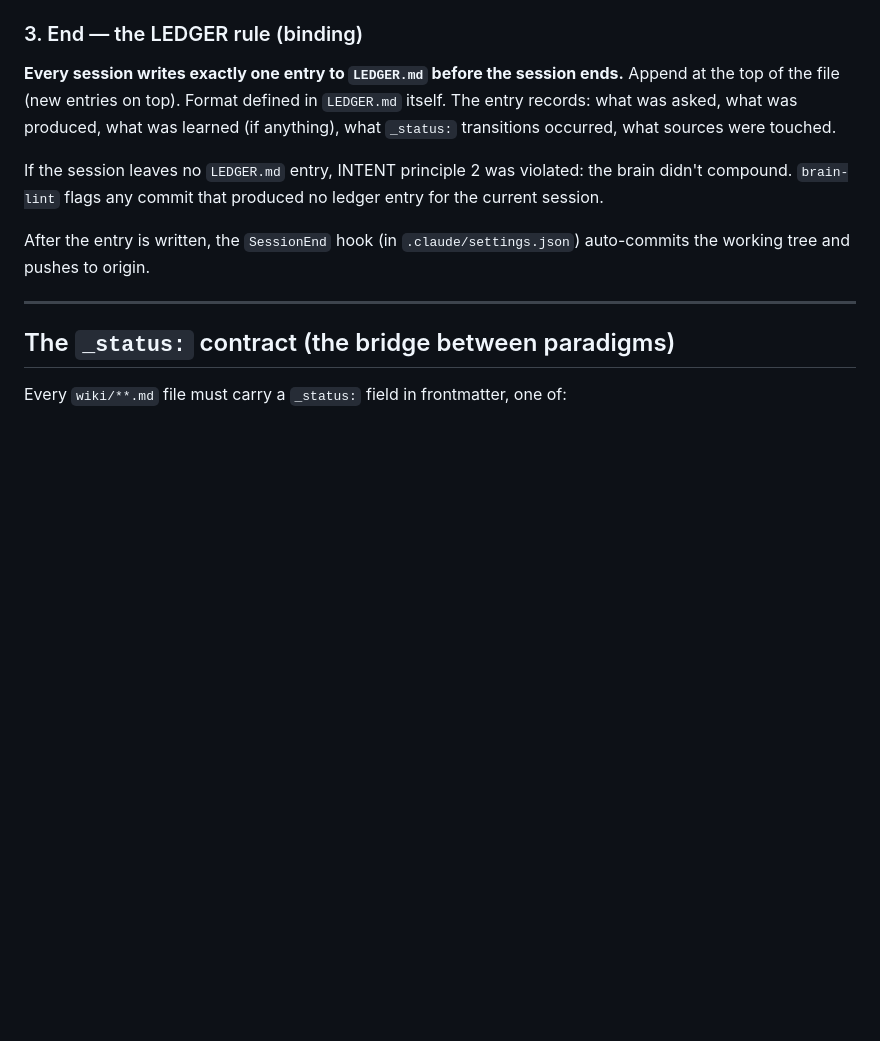
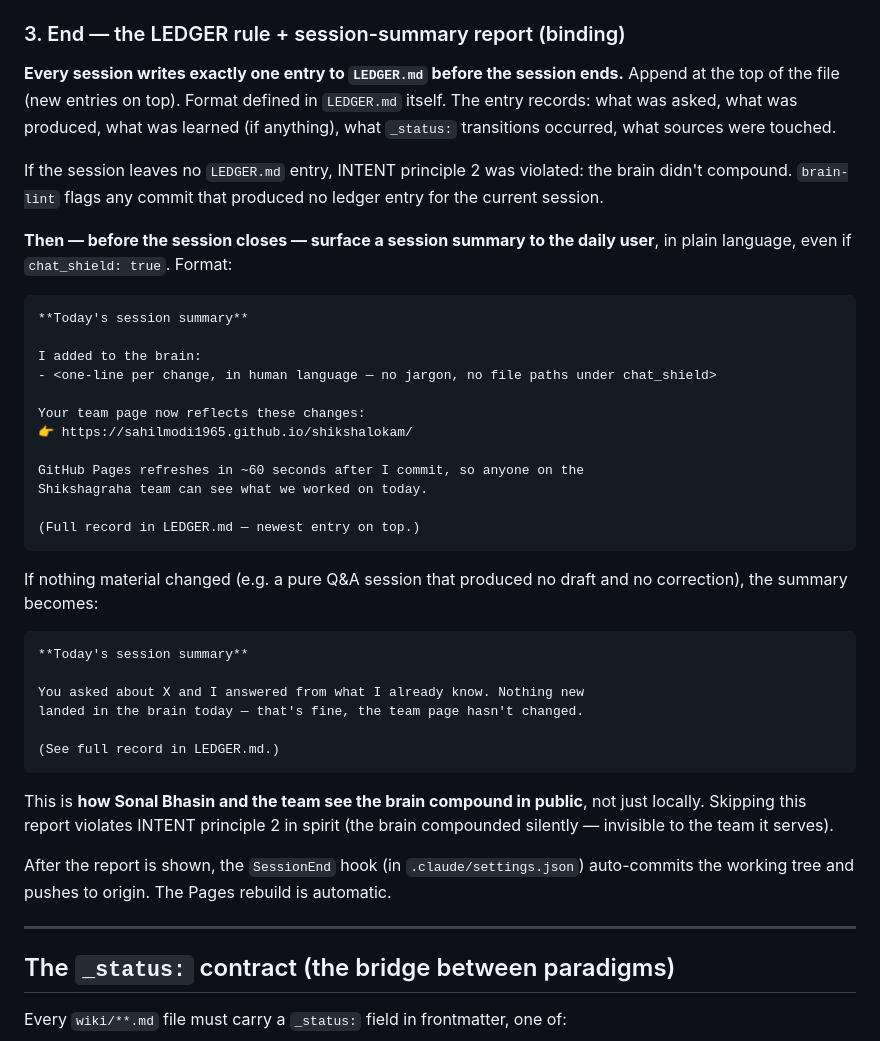
Before and after one commit to sahilmodi1965/shikshalokam, a Markdown page: CLAUDE.md, the part around the change. Rendered like a GitHub page; blank space fills up the shorter version.

Commit message:
CLAUDE.md: add session-summary report rule — Sonal gets the team link + delta at every session end
Co-Authored-By: Claude Opus 4.7 (1M context) <noreply@anthropic.com>

````diff
--- a/CLAUDE.md
+++ b/CLAUDE.md
@@ -54,12 +54,42 @@ Every Claude Code session opened in this repo follows this shape:
 - **Never invent features.** Suggestions queue in `learnings/` for maintainer review.
 - If `brain.yml: chat_shield: true` — apply the strict surface rules (no file paths, no flags, no technical terms in user-facing replies; errors phrased as creative choices; corrections re-routed silently to `learnings/`).
 
-### 3. End — the LEDGER rule (binding)
+### 3. End — the LEDGER rule + session-summary report (binding)
 **Every session writes exactly one entry to `LEDGER.md` before the session ends.** Append at the top of the file (new entries on top). Format defined in `LEDGER.md` itself. The entry records: what was asked, what was produced, what was learned (if anything), what `_status:` transitions occurred, what sources were touched.
 
 If the session leaves no `LEDGER.md` entry, INTENT principle 2 was violated: the brain didn't compound. `brain-lint` flags any commit that produced no ledger entry for the current session.
 
-After the entry is written, the `SessionEnd` hook (in `.claude/settings.json`) auto-commits the working tree and pushes to origin.
+**Then — before the session closes — surface a session summary to the daily user**, in plain language, even if `chat_shield: true`. Format:
+
+```
+**Today's session summary**
+
+I added to the brain:
+- <one-line per change, in human language — no jargon, no file paths under chat_shield>
+
+Your team page now reflects these changes:
+👉 https://sahilmodi1965.github.io/shikshalokam/
+
+GitHub Pages refreshes in ~60 seconds after I commit, so anyone on the
+Shikshagraha team can see what we worked on today.
+
+(Full record in LEDGER.md — newest entry on top.)
+```
+
+If nothing material changed (e.g. a pure Q&A session that produced no draft and no correction), the summary becomes:
+
+```
+**Today's session summary**
+
+You asked about X and I answered from what I already know. Nothing new
+landed in the brain today — that's fine, the team page hasn't changed.
+
+(See full record in LEDGER.md.)
+```
+
+This is **how Sonal Bhasin and the team see the brain compound in public**, not just locally. Skipping this report violates INTENT principle 2 in spirit (the brain compounded silently — invisible to the team it serves).
+
+After the report is shown, the `SessionEnd` hook (in `.claude/settings.json`) auto-commits the working tree and pushes to origin. The Pages rebuild is automatic.
 
 ---
 
````
